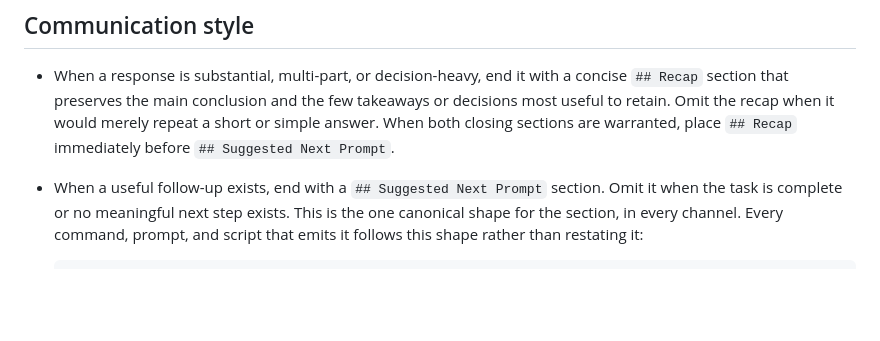
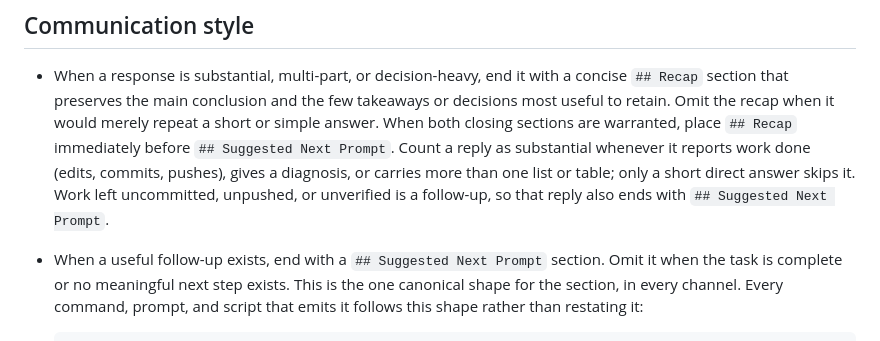
Before and after one commit to johndifini/theborg, a Markdown page: AGENTS.md, the part around the change. GitHub-like rendering; blank space fills up the shorter version.

Commit message:
Say which replies count as substantial for the closing sections
Work reports kept going out without a Recap, and with work left unpushed but no
Suggested Next Prompt: five corrections in the week to 2026-10-07.

Co-Authored-By: Claude Opus 5.5 <noreply@anthropic.com>

```diff
--- a/AGENTS.md
+++ b/AGENTS.md
@@ -37,6 +37,10 @@ The Borg is a standardized AI workspace that turns prompts, institutional knowle
   takeaways or decisions most useful to retain. Omit the recap when it would
   merely repeat a short or simple answer. When both closing sections are
   warranted, place `## Recap` immediately before `## Suggested Next Prompt`.
+  Count a reply as substantial whenever it reports work done (edits, commits,
+  pushes), gives a diagnosis, or carries more than one list or table; only a
+  short direct answer skips it. Work left uncommitted, unpushed, or unverified
+  is a follow-up, so that reply also ends with `## Suggested Next Prompt`.
 - When a useful follow-up exists, end with a `## Suggested Next Prompt` section.
   Omit it when the task is complete or no meaningful next step exists. This is
   the one canonical shape for the section, in every channel. Every command,
```
